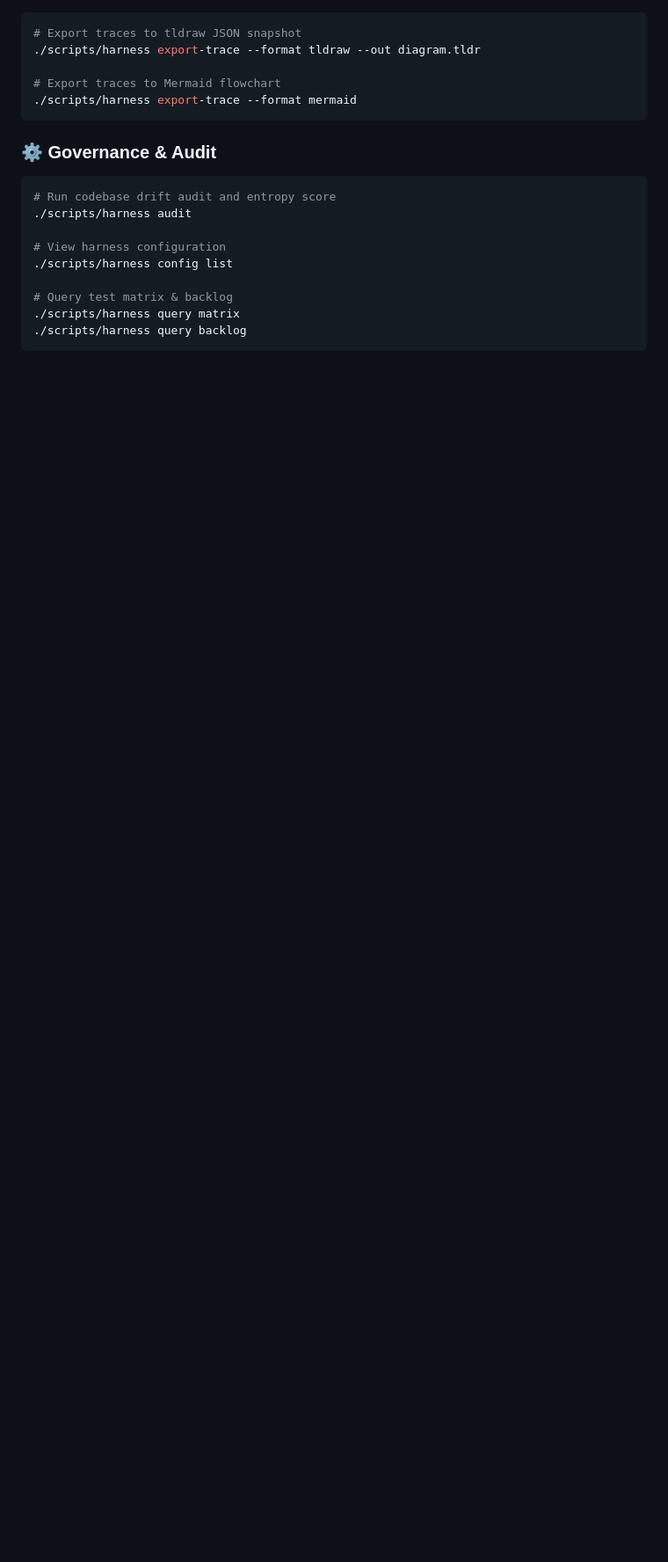
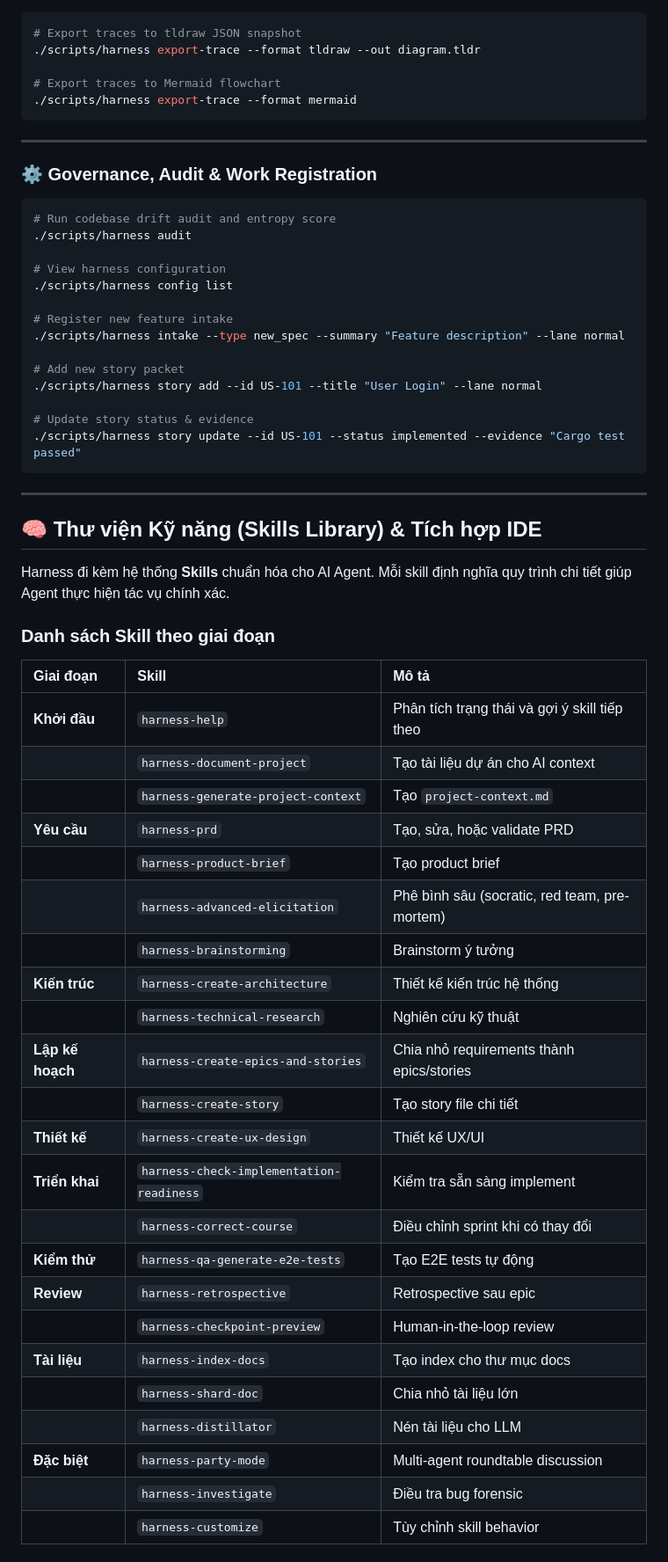
Before and after one commit to baobao0303/harness, a Markdown page: README.md, the part around one of its changes. Shown at 88% size. Rendered like a GitHub page; blank space fills up the shorter version.

````diff
--- a/README.md
+++ b/README.md
@@ -119,7 +157,9 @@ All commands are executed via `./scripts/harness`:
 ./scripts/harness export-trace --format mermaid
 ```
 
-### ⚙️ Governance & Audit
+---
+
+### ⚙️ Governance, Audit & Work Registration
 ```bash
 # Run codebase drift audit and entropy score
 ./scripts/harness audit
@@ -127,7 +167,47 @@ All commands are executed via `./scripts/harness`:
 # View harness configuration
 ./scripts/harness config list
 
-# Query test matrix & backlog
-./scripts/harness query matrix
-./scripts/harness query backlog
+# Register new feature intake
+./scripts/harness intake --type new_spec --summary "Feature description" --lane normal
+
+# Add new story packet
+./scripts/harness story add --id US-101 --title "User Login" --lane normal
+
+# Update story status & evidence
+./scripts/harness story update --id US-101 --status implemented --evidence "Cargo test passed"
 ```
+
+---
+
+## 🧠 Thư viện Kỹ năng (Skills Library) & Tích hợp IDE
+
+Harness đi kèm hệ thống **Skills** chuẩn hóa cho AI Agent. Mỗi skill định nghĩa quy trình chi tiết giúp Agent thực hiện tác vụ chính xác.
+
+### Danh sách Skill theo giai đoạn
+
+| Giai đoạn | Skill | Mô tả |
+| :--- | :--- | :--- |
+| **Khởi đầu** | `harness-help` | Phân tích trạng thái và gợi ý skill tiếp theo |
+| | `harness-document-project` | Tạo tài liệu dự án cho AI context |
+| | `harness-generate-project-context` | Tạo `project-context.md` |
+| **Yêu cầu** | `harness-prd` | Tạo, sửa, hoặc validate PRD |
+| | `harness-product-brief` | Tạo product brief |
+| | `harness-advanced-elicitation` | Phê bình sâu (socratic, red team, pre-mortem) |
+| | `harness-brainstorming` | Brainstorm ý tưởng |
+| **Kiến trúc** | `harness-create-architecture` | Thiết kế kiến trúc hệ thống |
+| | `harness-technical-research` | Nghiên cứu kỹ thuật |
+| **Lập kế hoạch** | `harness-create-epics-and-stories` | Chia nhỏ requirements thành epics/stories |
+| | `harness-create-story` | Tạo story file chi tiết |
+| **Thiết kế** | `harness-create-ux-design` | Thiết kế UX/UI |
+| **Triển khai** | `harness-check-implementation-readiness` | Kiểm tra sẵn sàng implement |
+| | `harness-correct-course` | Điều chỉnh sprint khi có thay đổi |
+| **Kiểm thử** | `harness-qa-generate-e2e-tests` | Tạo E2E tests tự động |
+| **Review** | `harness-retrospective` | Retrospective sau epic |
+| | `harness-checkpoint-preview` | Human-in-the-loop review |
+| **Tài liệu** | `harness-index-docs` | Tạo index cho thư mục docs |
+| | `harness-shard-doc` | Chia nhỏ tài liệu lớn |
+| | `harness-distillator` | Nén tài liệu cho LLM |
+| **Đặc biệt** | `harness-party-mode` | Multi-agent roundtable discussion |
+| | `harness-investigate` | Điều tra bug forensic |
+| | `harness-customize` | Tùy chỉnh skill behavior |
+
````
Also changed, not shown: other parts of README.md (+85 -4 lines).
